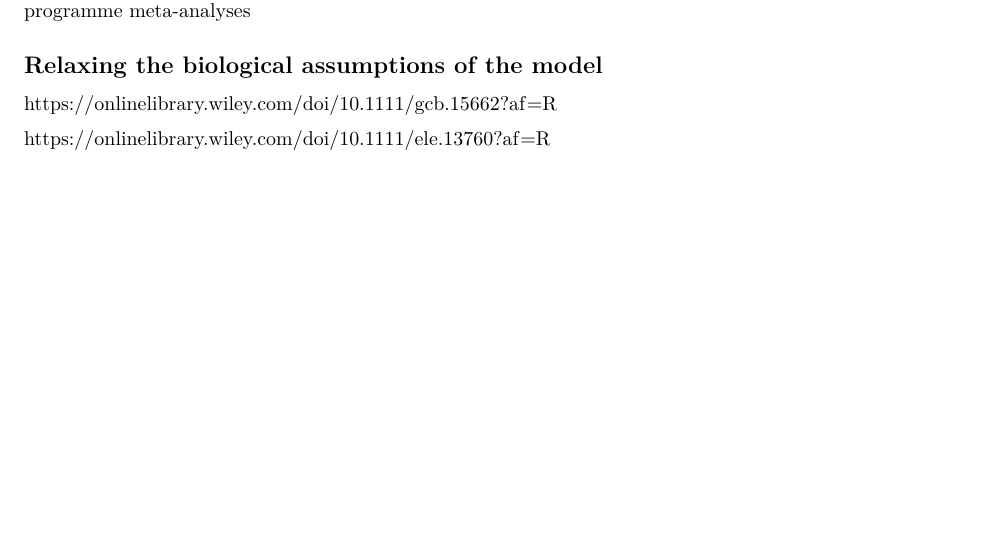
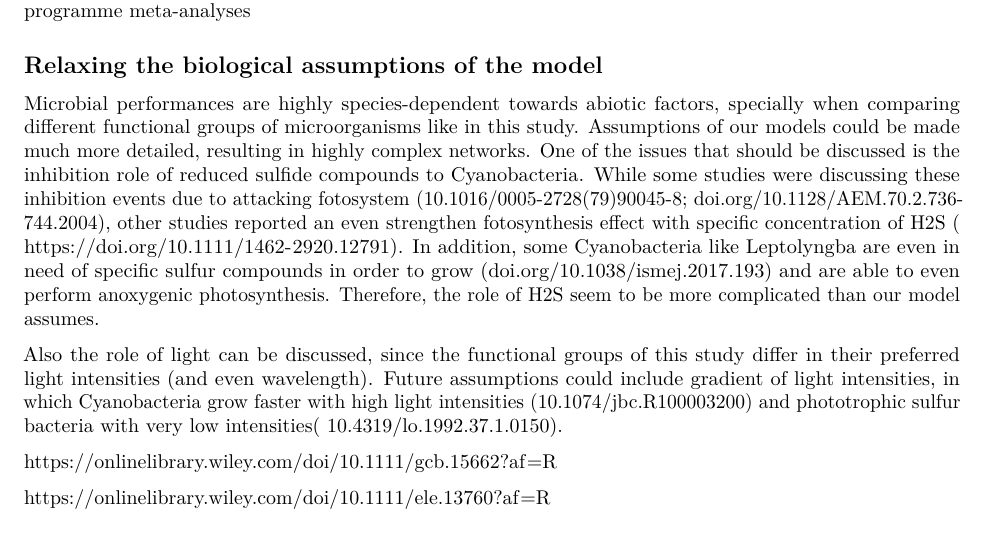
Before and after one commit to UZH-PEG/diversity_envresp1, an R Markdown document (manuscript/article.Rmd): part of page 6 of 7, cut so that both start at the same text, the shorter picture padded with empty space. Rendered offline with R 4.5, knitr and Pandoc, then LaTeX, with nearby package versions; drawn as R Markdown's standard PDF in place of the format the file asks for; some code elsewhere in the file could not run offline.

Commit message:
Update article.Rmd

```diff
--- a/manuscript/article.Rmd
+++ b/manuscript/article.Rmd
@@ -284,6 +284,13 @@ Then replicated across numerous ecosystems and taxa. That is, we imagine a blue-
 
 ## Relaxing the biological assumptions of the model
 
+Microbial performances are highly species-dependent towards abiotic factors, specially when comparing different functional groups of microorganisms like in this study. Assumptions of our models could be made much more detailed, resulting in highly complex networks. One of the issues that should be discussed is the inhibition role of reduced sulfide compounds to Cyanobacteria. While some studies were discussing these inhibition events due to attacking fotosystem (10.1016/0005-2728(79)90045-8; doi.org/10.1128/AEM.70.2.736-744.2004), other studies reported an even strengthen fotosynthesis effect with specific concentration of H2S ( https://doi.org/10.1111/1462-2920.12791). In addition, some Cyanobacteria like Leptolyngba are even in need of specific sulfur compounds in order to grow (doi.org/10.1038/ismej.2017.193) and are able to even perform anoxygenic photosynthesis. Therefore, the role of H2S seem to be more complicated than our model assumes.
+
+
+Also the role of light can be discussed, since the functional groups of this study differ in their preferred light intensities (and even wavelength). Future assumptions could include gradient of light intensities, in which Cyanobacteria grow faster with high light intensities (10.1074/jbc.R100003200) and phototrophic sulfur bacteria with very low intensities( 10.4319/lo.1992.37.1.0150).
+
+
+
 
 
 <https://onlinelibrary.wiley.com/doi/10.1111/gcb.15662?af=R>
```
